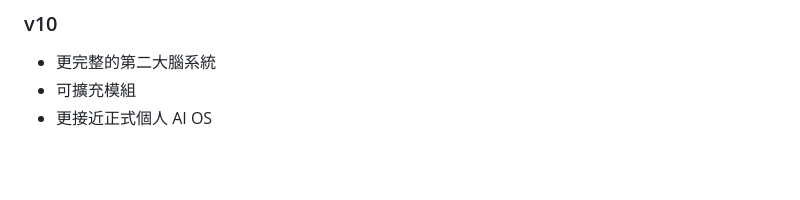
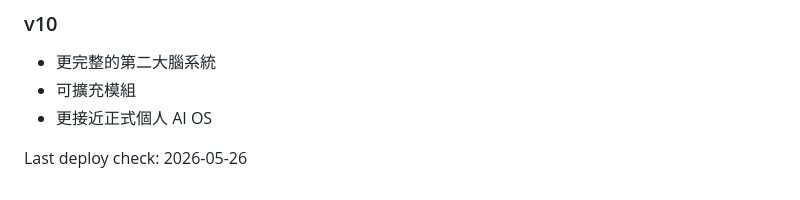
Before and after one commit to wadetw420-blip/my-life-os, a Markdown page: README.md, the part around the change. Rendered like a GitHub page; blank space fills up the shorter version.

Commit message:
Trigger GitHub Pages rebuild

```diff
--- a/README.md
+++ b/README.md
@@ -227,3 +227,5 @@ ROLE: AI 作戰控制台
 - 更完整的第二大腦系統
 - 可擴充模組
 - 更接近正式個人 AI OS
+
+Last deploy check: 2026-05-26
```
